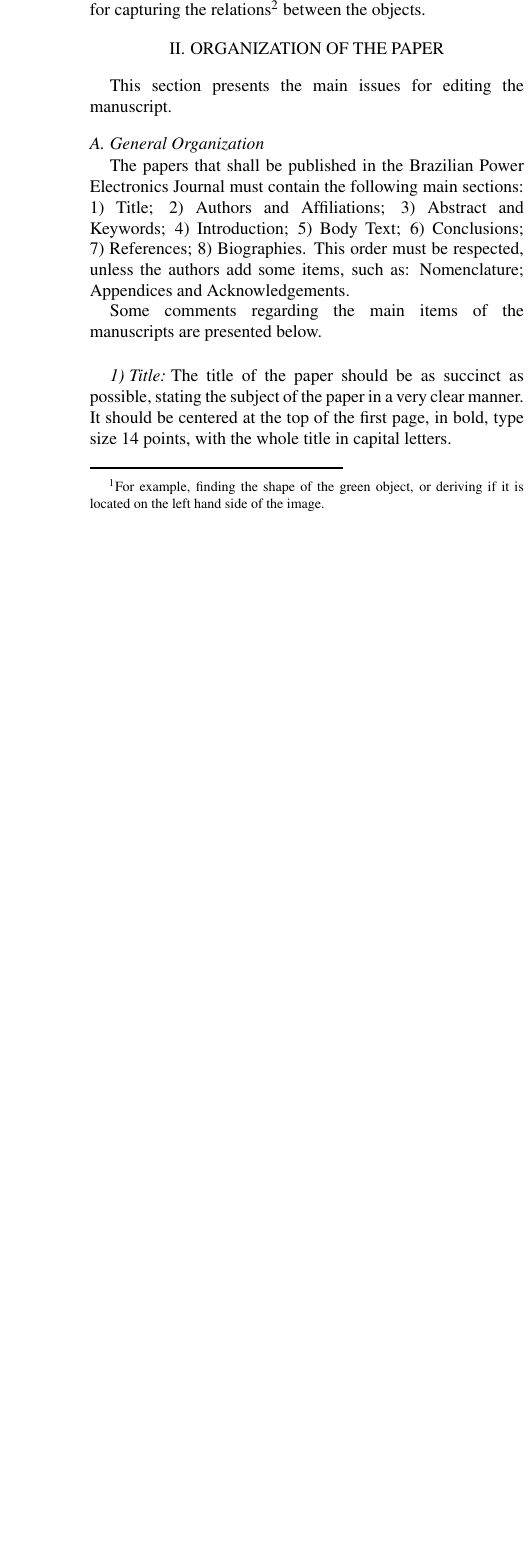
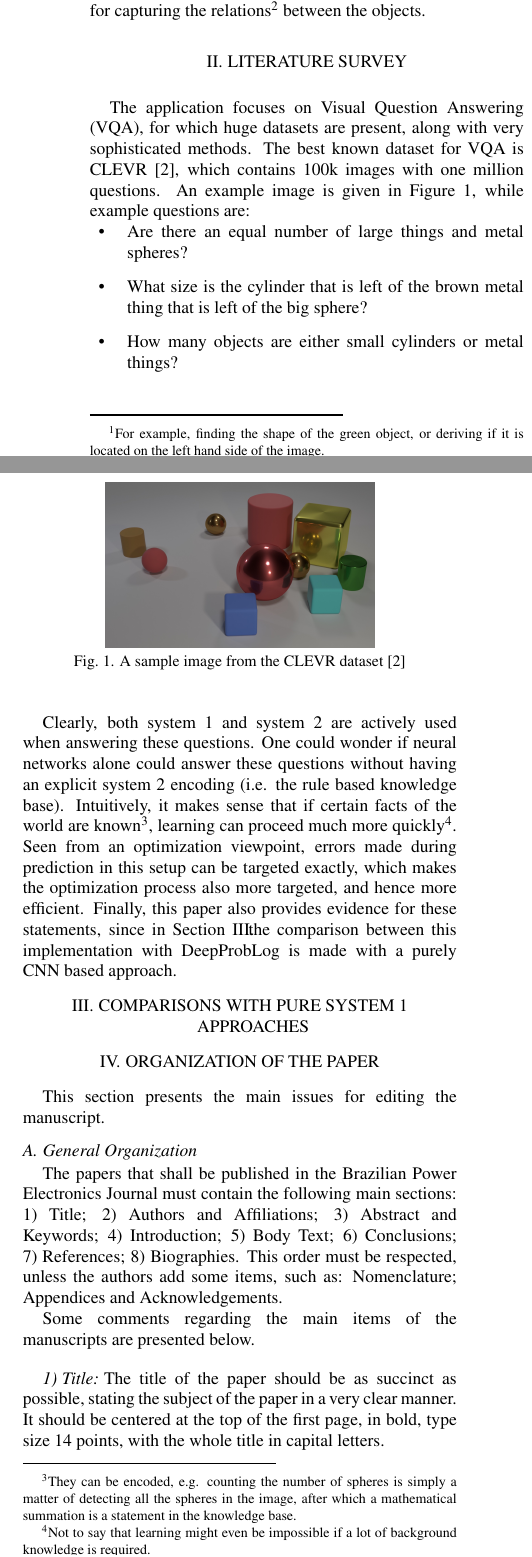
Before and after one commit to JorritWillaert/Capita-Selecta-Neuro-Symbolic-AI, a LaTeX document (paper/paper.tex): part of one column of page 1 of 3 before the commit and two parts of the columns of page 1 of 3 after it, the two joined at a grey line, cut so that both start at the same text, the shorter picture padded with empty space. Compiled offline with pdfLaTeX.

Commit message:
Write some more for literature survey

```diff
--- a/paper/paper.tex
+++ b/paper/paper.tex
@@ -40,8 +40,31 @@ The Neuro Symbolic AI community is growing rapidly, indicating that people start
 
 This paper elaborates on an application that requires both systems to be used, namely Visual Question Answering. System 1 will be required in order to gain an understanding of the image under investigation, with in particular their shapes and colors. System 2, on the other hand, will use this extracted information for deriving certain properties of objects\footnote{For example, finding the shape of the green object, or deriving if it is located on the left hand side of the image.}, or even for capturing the relations\footnote{Here, one could think of deriving if an object is located to the left of another object, or also for finding the number of circles in the image.} between the objects.
 
+\section{LITERATURE SURVEY}
+The application focuses on Visual Question Answering (VQA), for which huge datasets are present, along with very sophisticated methods. The best known dataset for VQA is CLEVR \cite{clevr_dataset}, which contains 100k images with one million questions. An example image is given in Figure \ref{fig:sample_image_clevr}, while example questions are:
+\begin{itemize}
+    \item Are there an equal number of large things and metal spheres?
+    \item What size is the cylinder that is left of the brown metal thing that is left of the big sphere?
+    \item How many objects are either small cylinders or metal things?
+\end{itemize}
+
+\begin{figure}[H]
+    \begin{center}
+    \includegraphics[width=0.3\textwidth]{clevr.jpg}
+    \captionsetup{justification=centering}
+    \caption{A sample image from the CLEVR dataset \cite{clevr_dataset}}
+    \label{fig:sample_image_clevr}
+    \end{center}
+\end{figure}
+
+Clearly, both system 1 and system 2 are actively used when answering these questions. One could wonder if neural networks alone could answer these questions without having an explicit system 2 encoding (i.e. the rule based knowledge base). Intuitively, it makes sense that if certain facts of the world are known\footnote{They can be encoded, e.g. counting the number of spheres is simply a matter of detecting all the spheres in the image, after which a mathematical summation is a statement in the knowledge base.}, learning can proceed much more quickly\footnote{Not to say that learning might even be impossible if a lot of background knowledge is required.}. Seen from an optimization viewpoint, errors made during prediction in this setup can be targeted exactly, which makes the optimization process also more targeted, and hence more efficient. Finally, this paper also provides evidence for these statements, since in Section \ref{comparison_with_CNN} % TODO ref here
+the comparison between this implementation with DeepProbLog is made with a purely CNN based approach. % TODO is this the case?
+
+\section{COMPARISONS WITH PURE SYSTEM 1 APPROACHES}
+\label{comparison_with_CNN}
+
 \section{ORGANIZATION OF THE PAPER}
-%TODO
+%TODO. Put this above the literature study
 
 This section presents the main issues for editing the manuscript.
 
```
Also changed, not shown: paper/clevr.jpg (added), paper/paper.pdf.
